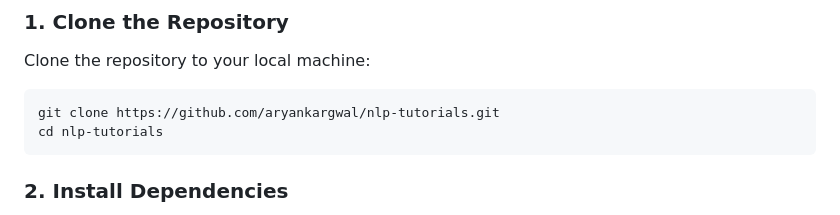
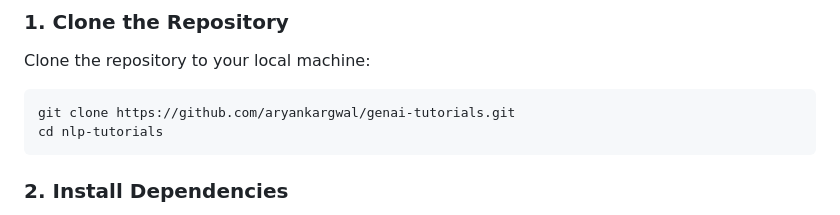
Before and after one commit to aryankargwal/genai-tutorials, a Markdown page: multihopqa-dspy/README.md, the part around the change. Drawn GitHub-style.

````diff
--- a/multihopqa-dspy/README.md
+++ b/multihopqa-dspy/README.md
@@ -21,7 +21,7 @@ The project demonstrates how to combine powerful **retrieval** and **language mo
 ### 1. Clone the Repository
 Clone the repository to your local machine:
 ```bash
-git clone https://github.com/aryankargwal/nlp-tutorials.git
+git clone https://github.com/aryankargwal/genai-tutorials.git
 cd nlp-tutorials
 ```
 
````
